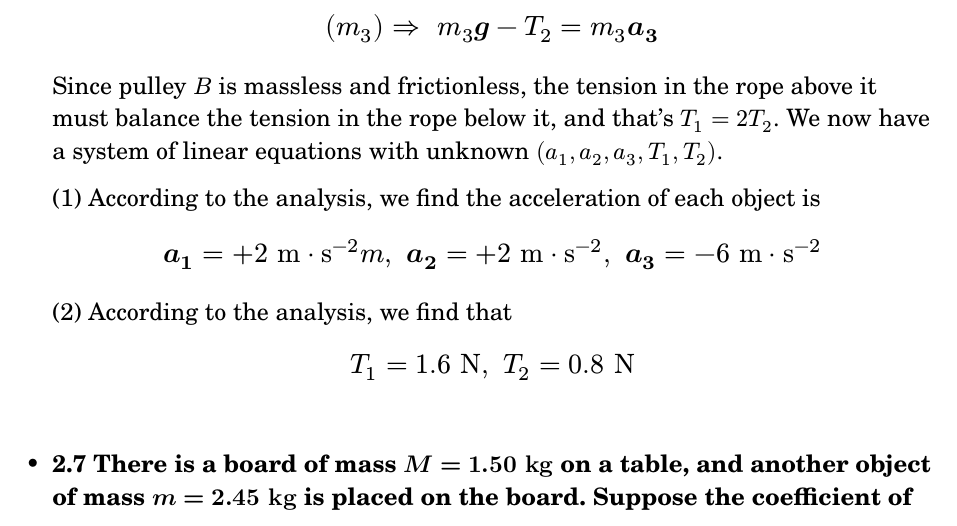
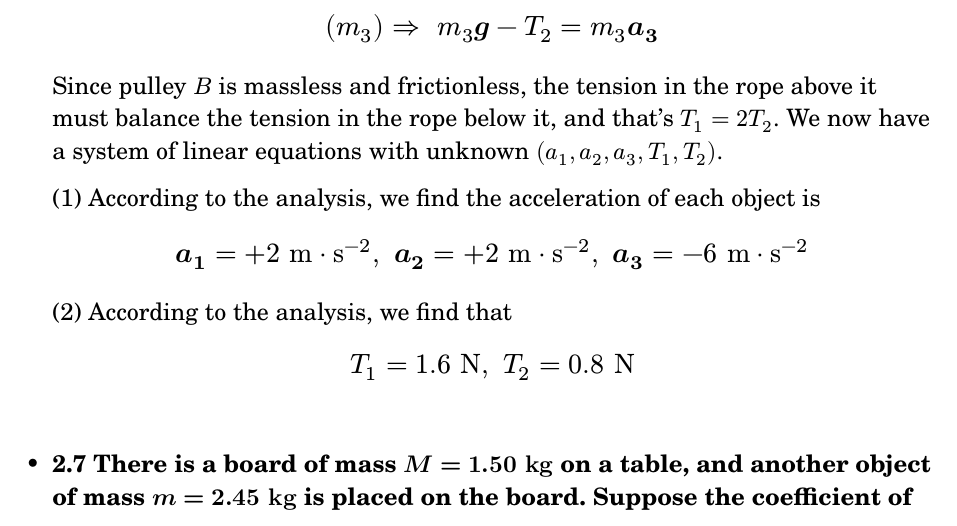
Before and after one commit to AshGreyG/To-Learn-By-Courses, a Typst document (THU/10.430.484-8-Normal-Physics/week-02-forces.typ): part of page 1 of 5, cut so that both start at the same text. Compiled offline with Typst 0.15.

Commit message:
:tongue: chore(typo): fix an extra `m` at the end

```diff
--- a/THU/10.430.484-8-Normal-Physics/week-02-forces.typ
+++ b/THU/10.430.484-8-Normal-Physics/week-02-forces.typ
@@ -45,7 +45,7 @@
 
   (1) According to the analysis, we find the acceleration of each object is
 
-  $ bold(a_1) = +2 "m"⋅"s"^(-2)m, space bold(a_2) = +2 "m" ⋅ "s"^(-2),
+  $ bold(a_1) = +2 "m"⋅"s"^(-2), space bold(a_2) = +2 "m" ⋅ "s"^(-2),
     space bold(a_3) = -6 "m"⋅"s"^(-2) $
 
   (2) According to the analysis, we find that
```
